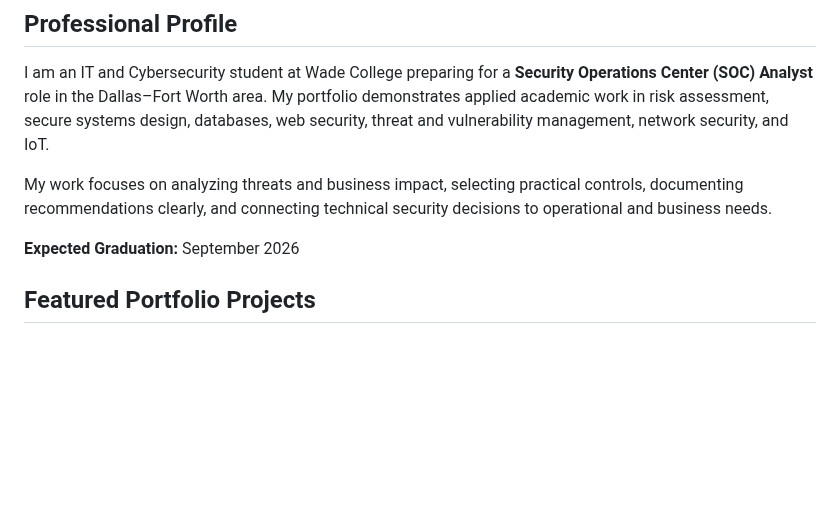
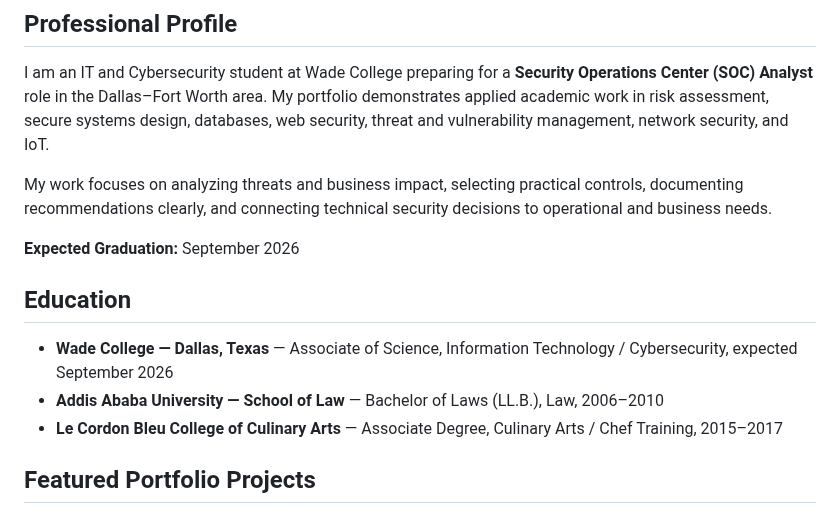
Before and after one commit to AyalewG8/cybersecurity-portfolio, a Markdown page: README.md, the part around the change. Drawn GitHub-style; blank space fills up the shorter version.

Commit message:
Add Addis Ababa University School of Law to education

```diff
--- a/README.md
+++ b/README.md
@@ -21,6 +21,12 @@ I am an IT and Cybersecurity student at Wade College preparing for a **Security
 My work focuses on analyzing threats and business impact, selecting practical controls, documenting recommendations clearly, and connecting technical security decisions to operational and business needs.
 
 **Expected Graduation:** September 2026
+
+## Education
+
+- **Wade College — Dallas, Texas** — Associate of Science, Information Technology / Cybersecurity, expected September 2026
+- **Addis Ababa University — School of Law** — Bachelor of Laws (LL.B.), Law, 2006–2010
+- **Le Cordon Bleu College of Culinary Arts** — Associate Degree, Culinary Arts / Chef Training, 2015–2017
 
 ## Featured Portfolio Projects
 
```
